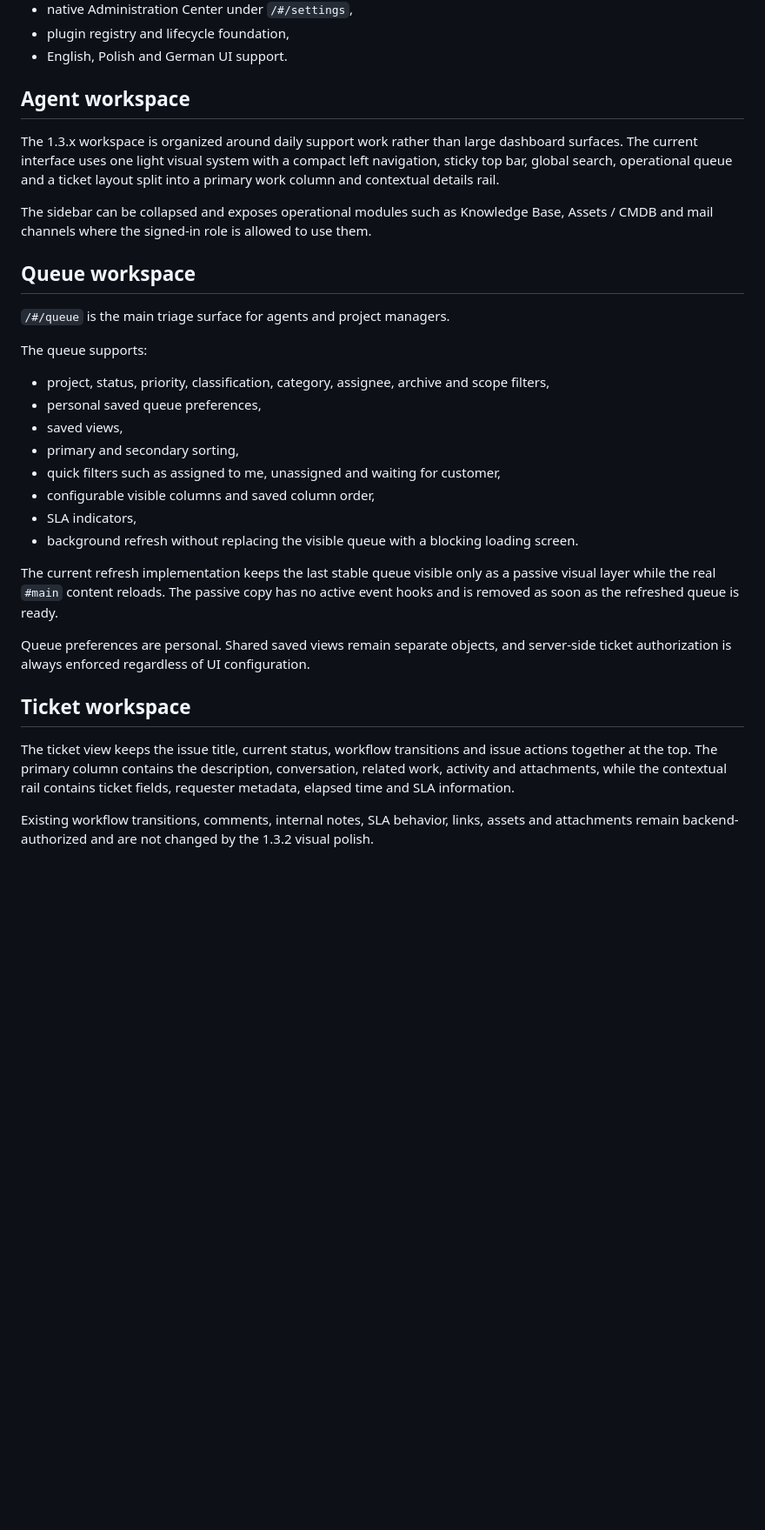
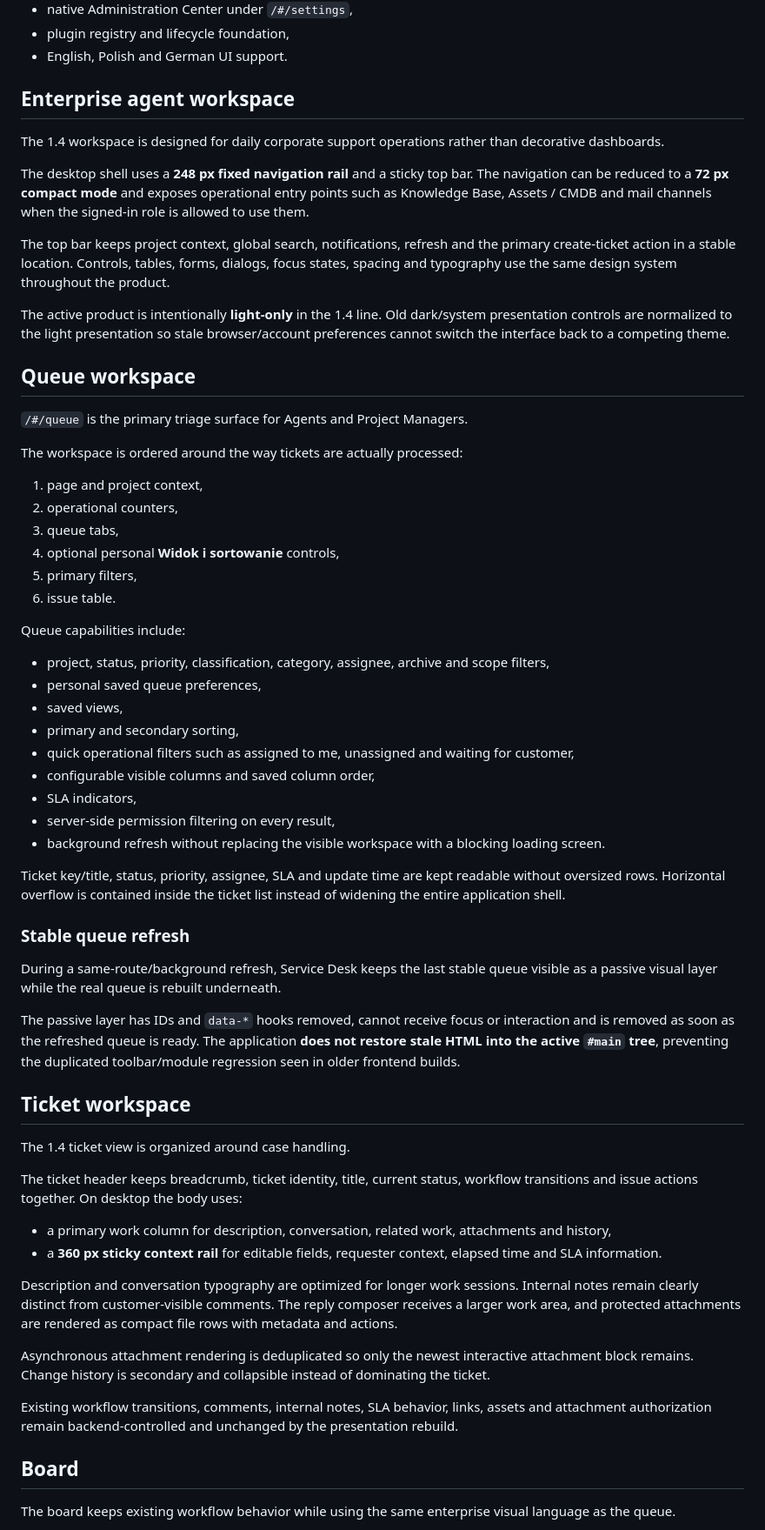
Before and after one commit to iTELade/service-desk, a Markdown page: README.md, the part around one of its changes. Shown at 87% size. Drawn GitHub-style; blank space fills up the shorter version.

```diff
--- a/README.md
+++ b/README.md
@@ -50,33 +58,65 @@ Database schema: **8**. No migration is required from supported 1.3.x installati
 - plugin registry and lifecycle foundation,
 - English, Polish and German UI support.
 
-## Agent workspace
+## Enterprise agent workspace
 
-The 1.3.x workspace is organized around daily support work rather than large dashboard surfaces. The current interface uses one light visual system with a compact left navigation, sticky top bar, global search, operational queue and a ticket layout split into a primary work column and contextual details rail.
+The 1.4 workspace is designed for daily corporate support operations rather than decorative dashboards.
 
-The sidebar can be collapsed and exposes operational modules such as Knowledge Base, Assets / CMDB and mail channels where the signed-in role is allowed to use them.
+The desktop shell uses a **248 px fixed navigation rail** and a sticky top bar. The navigation can be reduced to a **72 px compact mode** and exposes operational entry points such as Knowledge Base, Assets / CMDB and mail channels when the signed-in role is allowed to use them.
+
+The top bar keeps project context, global search, notifications, refresh and the primary create-ticket action in a stable location. Controls, tables, forms, dialogs, focus states, spacing and typography use the same design system throughout the product.
+
+The active product is intentionally **light-only** in the 1.4 line. Old dark/system presentation controls are normalized to the light presentation so stale browser/account preferences cannot switch the interface back to a competing theme.
 
 ## Queue workspace
 
-`/#/queue` is the main triage surface for agents and project managers.
+`/#/queue` is the primary triage surface for Agents and Project Managers.
 
-The queue supports:
+The workspace is ordered around the way tickets are actually processed:
+
+1. page and project context,
+2. operational counters,
+3. queue tabs,
+4. optional personal **Widok i sortowanie** controls,
+5. primary filters,
+6. issue table.
+
+Queue capabilities include:
 
 - project, status, priority, classification, category, assignee, archive and scope filters,
 - personal saved queue preferences,
 - saved views,
 - primary and secondary sorting,
-- quick filters such as assigned to me, unassigned and waiting for customer,
+- quick operational filters such as assigned to me, unassigned and waiting for customer,
 - configurable visible columns and saved column order,
 - SLA indicators,
-- background refresh without replacing the visible queue with a blocking loading screen.
+- server-side permission filtering on every result,
+- background refresh without replacing the visible workspace with a blocking loading screen.
 
-The current refresh implementation keeps the last stable queue visible only as a passive visual layer while the real `#main` content reloads. The passive copy has no active event hooks and is removed as soon as the refreshed queue is ready.
+Ticket key/title, status, priority, assignee, SLA and update time are kept readable without oversized rows. Horizontal overflow is contained inside the ticket list instead of widening the entire application shell.
 
-Queue preferences are personal. Shared saved views remain separate objects, and server-side ticket authorization is always enforced regardless of UI configuration.
+### Stable queue refresh
+
+During a same-route/background refresh, Service Desk keeps the last stable queue visible as a passive visual layer while the real queue is rebuilt underneath.
+
+The passive layer has IDs and `data-*` hooks removed, cannot receive focus or interaction and is removed as soon as the refreshed queue is ready. The application **does not restore stale HTML into the active `#main` tree**, preventing the duplicated toolbar/module regression seen in older frontend builds.
 
 ## Ticket workspace
 
-The ticket view keeps the issue title, current status, workflow transitions and issue actions together at the top. The primary column contains the description, conversation, related work, activity and attachments, while the contextual rail contains ticket fields, requester metadata, elapsed time and SLA information.
+The 1.4 ticket view is organized around case handling.
 
-Existing workflow transitions, comments, internal notes, SLA behavior, links, assets and attachments remain backend-authorized and are not changed by the 1.3.2 visual polish.
+The ticket header keeps breadcrumb, ticket identity, title, current status, workflow transitions and issue actions together. On desktop the body uses:
+
+- a primary work column for description, conversation, related work, attachments and history,
+- a **360 px sticky context rail** for editable fields, requester context, elapsed time and SLA information.
+
+Description and conversation typography are optimized for longer work sessions. Internal notes remain clearly distinct from customer-visible comments. The reply composer receives a larger work area, and protected attachments are rendered as compact file rows with metadata and actions.
+
+Asynchronous attachment rendering is deduplicated so only the newest interactive attachment block remains. Change history is secondary and collapsible instead of dominating the ticket.
+
+Existing workflow transitions, comments, internal notes, SLA behavior, links, assets and attachment authorization remain backend-controlled and unchanged by the presentation rebuild.
+
+## Board
+
+The board keeps existing workflow behavior while using the same enterprise visual language as the queue.
+
```
Also changed, not shown: other parts of README.md (+119 -30 lines).
